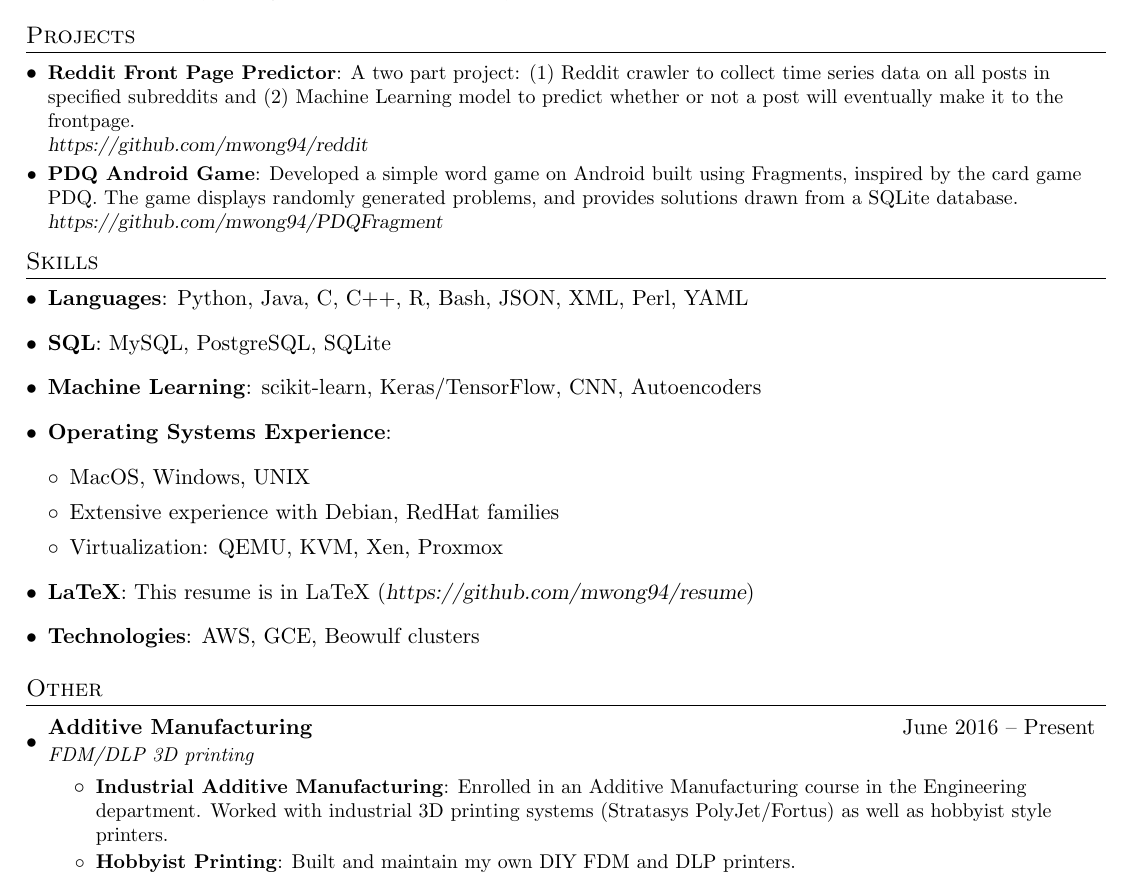
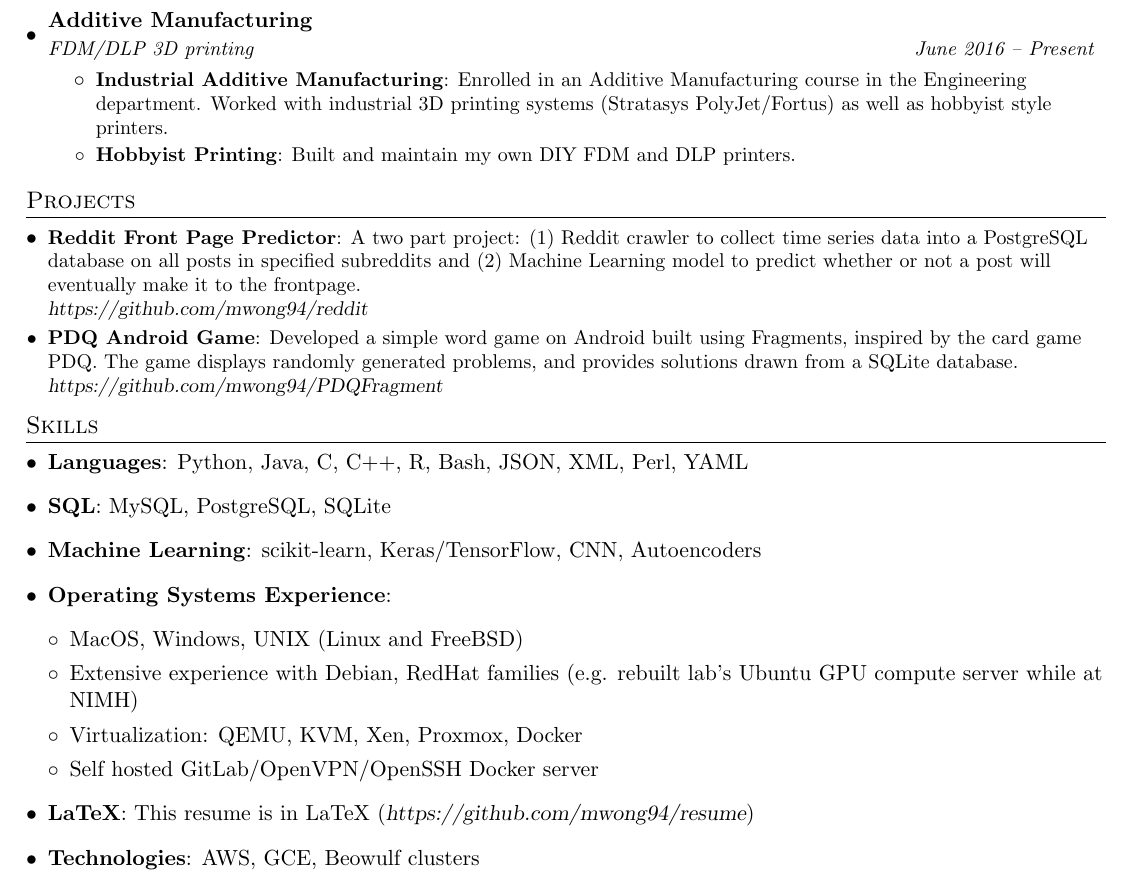
Before and after one commit to mwong94/resume, a LaTeX CV (resume.tex): part of the page, cut so that both start at the same text. Compiled offline with pdfLaTeX.

Commit message:
update
- move AM to Experience section
- add examples to OS experience

```diff
--- a/resume.tex
+++ b/resume.tex
@@ -107,6 +107,17 @@
             Participated in weekly lab meetings, and presented my findings at a NIH-wide
             poster day.}
         \resumeItemListEnd
+        \resumeSubheading
+          {Additive Manufacturing}{}
+          {FDM/DLP 3D printing}{June 2016 -- Present}
+          \resumeItemListStart
+            \resumeItem{Industrial Additive Manufacturing}
+              {Enrolled in an Additive Manufacturing course in the Engineering department.
+              Worked with industrial 3D printing systems (Stratasys PolyJet/Fortus) as well
+              as hobbyist style printers.}
+            \resumeItem{Hobbyist Printing}
+              {Built and maintain my own DIY FDM and DLP printers.}
+          \resumeItemListEnd
 
   \resumeSubHeadingListEnd
 
@@ -115,9 +126,9 @@
 \section{Projects}
   \resumeSubHeadingListStart
     \resumeSubItem{Reddit Front Page Predictor}
-      {A two part project: (1) Reddit crawler to collect time series data on all posts
-      in specified subreddits and (2) Machine Learning model to predict whether or not
-      a post will eventually make it to the frontpage. \\
+      {A two part project: (1) Reddit crawler to collect time series data into a
+      PostgreSQL database on all posts in specified subreddits and (2) Machine Learning
+      model to predict whether or not a post will eventually make it to the frontpage. \\
       {\sl https://github.com/mwong94/reddit}}
     \resumeSubItem{PDQ Android Game}
       {Developed a simple word game on Android built using Fragments, inspired by
@@ -135,32 +146,17 @@
     \item \textbf{Machine Learning}{: scikit-learn, Keras/TensorFlow, CNN, Autoencoders}
     \item{
       \textbf{Operating Systems Experience}{:  \resumeSubHeadingListStart
-                                    \item{MacOS, Windows, UNIX}
-                                    \item{Extensive experience with Debian, RedHat families}
-                                    \item{Virtualization: QEMU, KVM, Xen, Proxmox}
+                                    \item{MacOS, Windows, UNIX (Linux and FreeBSD)}
+                                    \item{Extensive experience with Debian, RedHat families
+                                      (e.g. rebuilt lab's Ubuntu GPU compute server while at NIMH)}
+                                    \item{Virtualization: QEMU, KVM, Xen, Proxmox, Docker}
+                                    \item{Self hosted GitLab/OpenVPN/OpenSSH Docker server}
                                   \resumeSubHeadingListEnd}
     }
     \item \textbf{LaTeX}{: This resume is in LaTeX ({\sl https://github.com/mwong94/resume})}
     \item \textbf{Technologies}{: AWS, GCE, Beowulf clusters}
  \resumeSubHeadingListEnd
 
-%-----------OTHER EXPERIENCE-----------------
-\section{Other}
-  \resumeSubHeadingListStart
-
-    \resumeSubheading
-      {Additive Manufacturing}{June 2016 -- Present}
-      {FDM/DLP 3D printing}{}
-      \resumeItemListStart
-        \resumeItem{Industrial Additive Manufacturing}
-          {Enrolled in an Additive Manufacturing course in the Engineering department.
-          Worked with industrial 3D printing systems (Stratasys PolyJet/Fortus) as well
-          as hobbyist style printers.}
-        \resumeItem{Hobbyist Printing}
-          {Built and maintain my own DIY FDM and DLP printers.}
-      \resumeItemListEnd
-
- \resumeSubHeadingListEnd
 
 %-------------------------------------------
 \end{document}
```
Also changed, not shown: resume.pdf.
